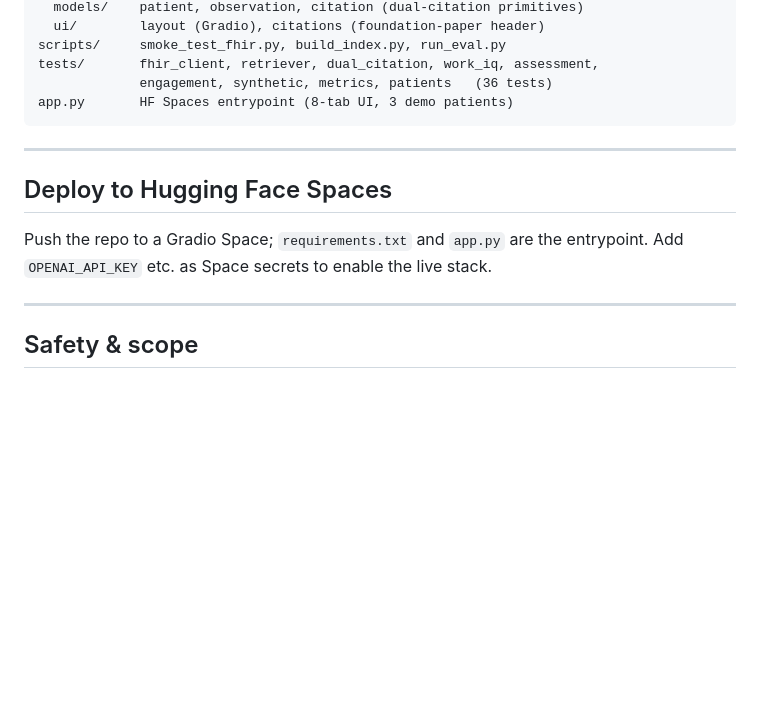
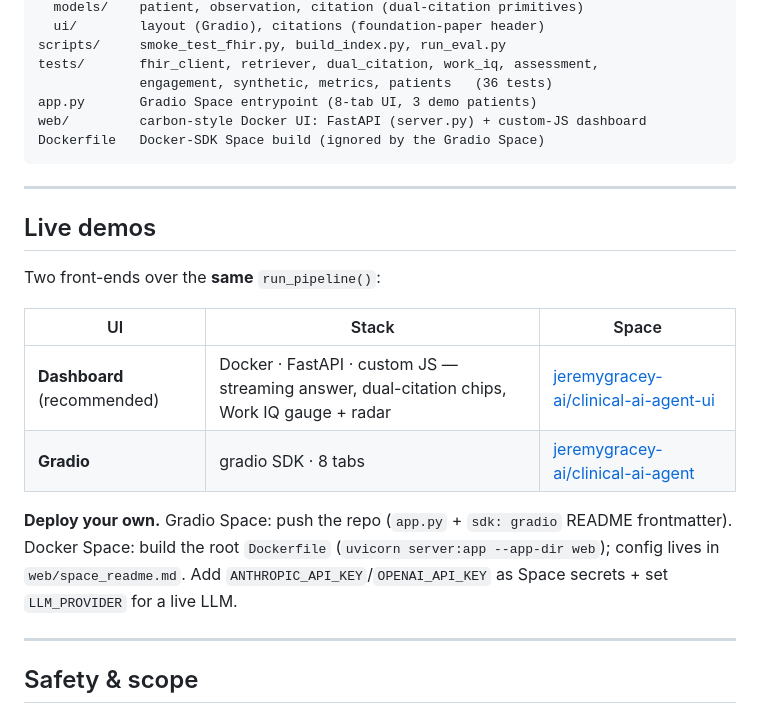
Before and after one commit to JeremyGracey-AI/clinical-ai-agent, a Markdown page: README.md, the part around the change. GitHub-like rendering; blank space fills up the shorter version.

Commit message:
Docs: link both live Spaces (Docker dashboard + Gradio) and the web/ track
Co-Authored-By: Claude Opus 4.8 (1M context) <noreply@anthropic.com>

````diff
--- a/README.md
+++ b/README.md
@@ -189,14 +189,23 @@ src/clinical_agent/
 scripts/     smoke_test_fhir.py, build_index.py, run_eval.py
 tests/       fhir_client, retriever, dual_citation, work_iq, assessment,
              engagement, synthetic, metrics, patients   (36 tests)
-app.py       HF Spaces entrypoint (8-tab UI, 3 demo patients)
+app.py       Gradio Space entrypoint (8-tab UI, 3 demo patients)
+web/         carbon-style Docker UI: FastAPI (server.py) + custom-JS dashboard
+Dockerfile   Docker-SDK Space build (ignored by the Gradio Space)
 ```
 
 ---
 
-## Deploy to Hugging Face Spaces
+## Live demos
 
-Push the repo to a Gradio Space; `requirements.txt` and `app.py` are the entrypoint. Add `OPENAI_API_KEY` etc. as Space secrets to enable the live stack.
+Two front-ends over the **same** `run_pipeline()`:
+
+| UI | Stack | Space |
+|---|---|---|
+| **Dashboard** (recommended) | Docker · FastAPI · custom JS — streaming answer, dual-citation chips, Work IQ gauge + radar | [jeremygracey-ai/clinical-ai-agent-ui](https://huggingface.co/spaces/jeremygracey-ai/clinical-ai-agent-ui) |
+| **Gradio** | gradio SDK · 8 tabs | [jeremygracey-ai/clinical-ai-agent](https://huggingface.co/spaces/jeremygracey-ai/clinical-ai-agent) |
+
+**Deploy your own.** Gradio Space: push the repo (`app.py` + `sdk: gradio` README frontmatter). Docker Space: build the root `Dockerfile` (`uvicorn server:app --app-dir web`); config lives in `web/space_readme.md`. Add `ANTHROPIC_API_KEY`/`OPENAI_API_KEY` as Space secrets + set `LLM_PROVIDER` for a live LLM.
 
 ---
 
````
